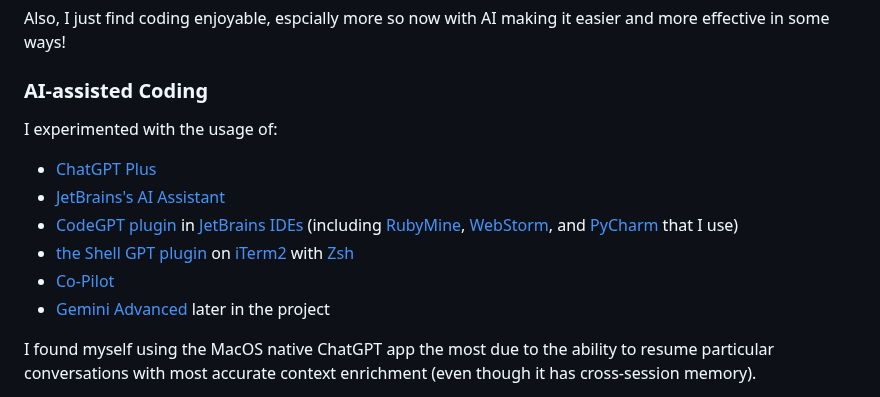
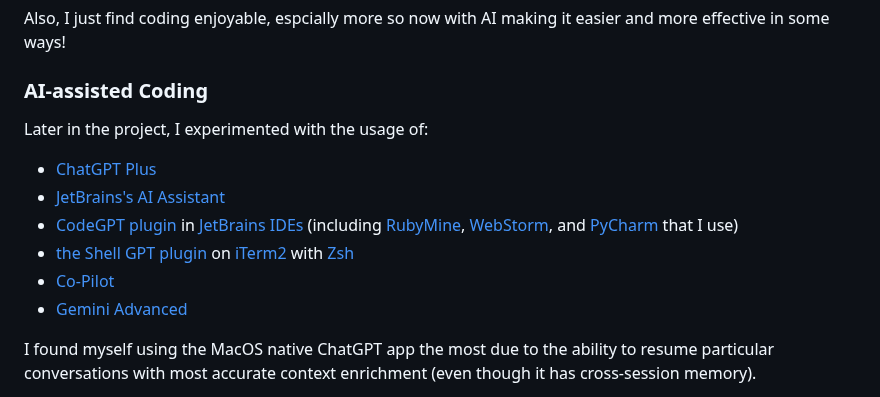
Before and after one commit to sshakil/emotion-tracker, a Markdown page: README.md, the part around the change. GitHub-like rendering.

Commit message:
Update README.md
AI-assisted coding section wrap up

```diff
--- a/README.md
+++ b/README.md
@@ -23,14 +23,14 @@
 
 <h3>AI-assisted Coding</h3>
 <p>
-   I experimented with the usage of:
+   Later in the project, I experimented with the usage of:
    <ul>
       <li><a href="https://chat.openai.com/" target="_blank">ChatGPT Plus</a></li>
       <li><a href="https://www.jetbrains.com/help/idea/ai-assistant.html" target="_blank">JetBrains's AI Assistant</a></li>
       <li><a href="https://github.com/kicoe/CodeGPT" target="_blank">CodeGPT plugin</a> in <a href="https://www.jetbrains.com/" target="_blank">JetBrains IDEs</a> (including <a href="https://www.jetbrains.com/ruby/" target="_blank">RubyMine</a>, <a href="https://www.jetbrains.com/webstorm/" target="_blank">WebStorm</a>, and <a href="https://www.jetbrains.com/pycharm/" target="_blank">PyCharm</a> that I use)</li>
       <li><a href="https://github.com/TheR1D/shell_gpt" target="_blank">the Shell GPT plugin</a> on <a href="https://iterm2.com/" target="_blank">iTerm2</a> with <a href="https://www.zsh.org/" target="_blank">Zsh</a></li>
       <li><a href="https://github.com/features/copilot" target="_blank">Co-Pilot</a></li>
-      <li><a href="https://blog.google/technology/ai/next-generation-ai-for-google-and-developers/" target="_blank">Gemini Advanced</a> later in the project</li>
+      <li><a href="https://blog.google/technology/ai/next-generation-ai-for-google-and-developers/" target="_blank">Gemini Advanced</a></li>
    </ul>
 </p>
 <p>
```
